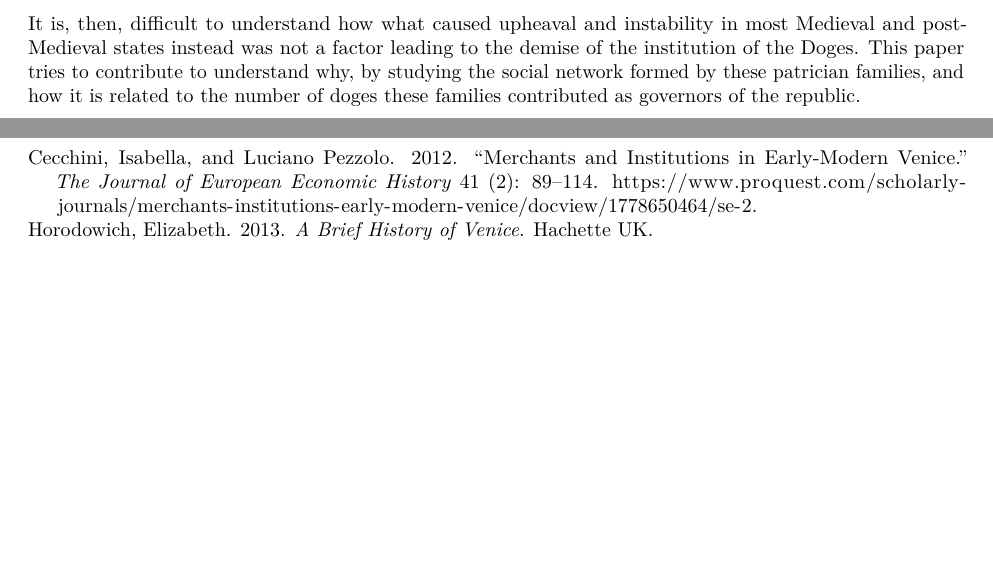
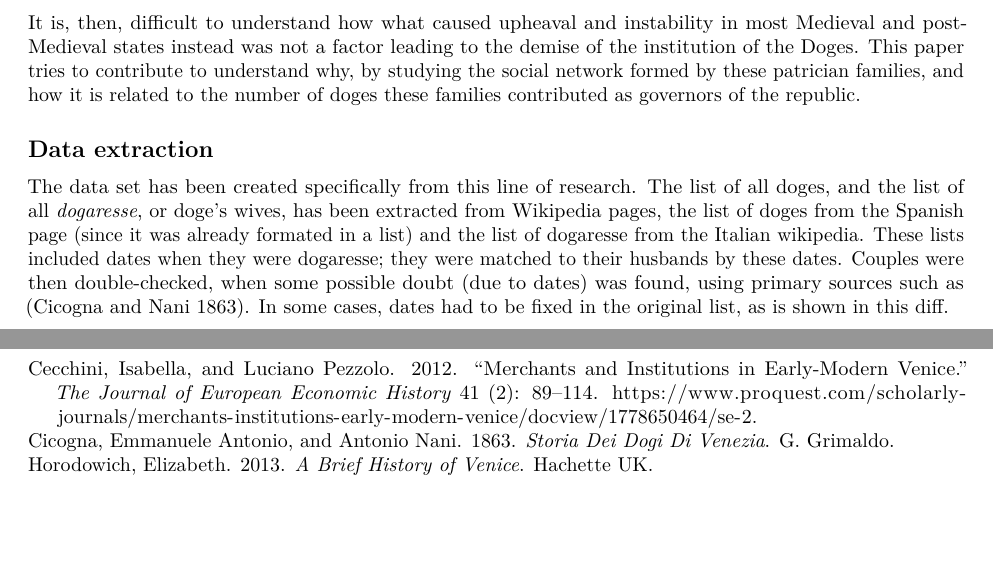
Before and after one commit to JJ/venice-patrician-social-network, an R Markdown document (report/venecian-patrician-network.Rmd): two parts of pages 1 and 2 of 2, joined at a grey line, cut so that both start at the same text, the shorter picture padded with empty space. Rendered offline with R 4.5, knitr and Pandoc, then LaTeX, with nearby package versions; the code chunks are not run, so their results and figures are left out.

Commit message:
Añade inicio

```diff
--- a/patrician.bib
+++ b/patrician.bib
@@ -139,3 +139,9 @@ url={https://www.proquest.com/scholarly-journals/merchants-institutions-early-mo
   year={2003},
   publisher={Firenze University Press}
 }
+@book{cicogna1863storia,
+  title={Storia dei dogi di Venezia},
+  author={Cicogna, Emmanuele Antonio and Nani, Antonio},
+  year={1863},
+  publisher={G. Grimaldo}
+}
--- a/report/venecian-patrician-network.Rmd
+++ b/report/venecian-patrician-network.Rmd
@@ -26,5 +26,6 @@ However, Venice was a far cry from a democracy. Nobles (*patriziato*) and the pe
 
 It is, then, difficult to understand how what caused upheaval and instability in most Medieval and post-Medieval states instead was not a factor leading to the demise of the institution of the Doges. This paper tries to contribute to understand why, by studying the social network formed by these patrician families, and how it is related to the number of doges these families contributed as governors of the republic.
 
+## Data extraction
 
-# Conclusions
+The data set has been created specifically from this line of research. The list of all doges, and the list of all *dogaresse*, or doge's wives, has been extracted from Wikipedia pages, the list of doges from the Spanish page (since it was already formated in a list) and the list of dogaresse from the Italian wikipedia. These lists included dates when they were dogaresse; they were matched to their husbands by these dates. Couples were then double-checked, when some possible doubt (due to dates) was found, using primary sources such as [@cicogna1863storia]. In some cases, dates had to be fixed in the original list, as is shown [in this diff](https://it.wikipedia.org/w/index.php?title=Dogaressa&type=revision&diff=128805136&oldid=127173404).
```
Also changed, not shown: report/venecian-patrician-network.Rmd (6 more changed lines).
